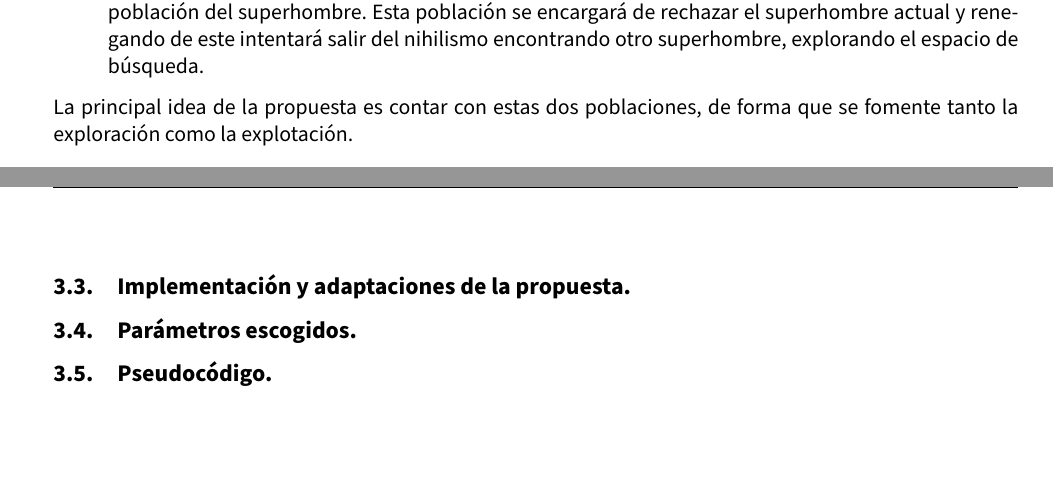
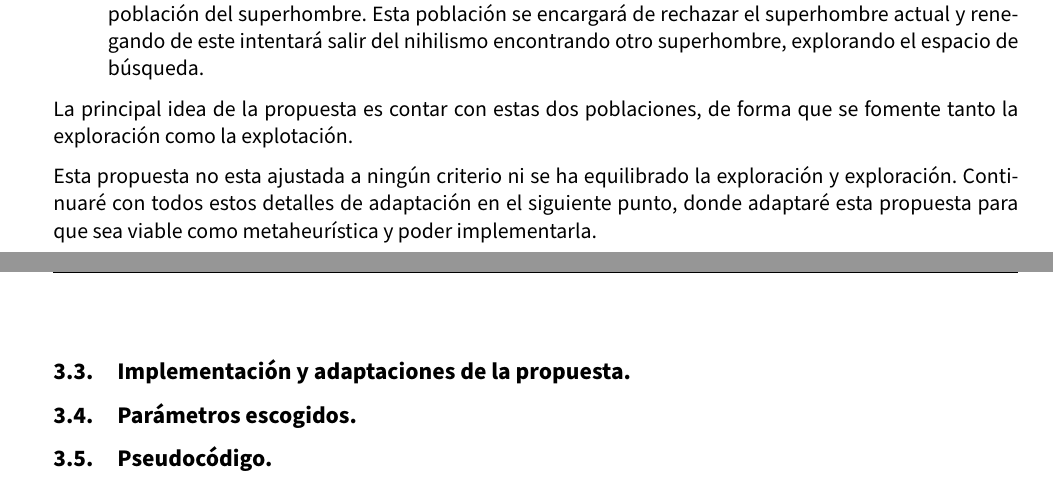
Before and after one commit to advy99/MH, a LaTeX document (memorias/p4/MH_practica4.tex): two parts of pages 12 and 13 of 16, joined at a grey line, cut so that both start at the same text, the shorter picture padded with empty space. Compiled offline with pdfLaTeX.

Commit message:
acabada sección de propuesta, paso a explicar la implementación

```diff
--- a/memorias/p4/MH_practica4.tex
+++ b/memorias/p4/MH_practica4.tex
@@ -555,6 +555,9 @@ Mi propuesta a partir de la idea de Nietzsche consiste en contar con dos poblaci
 
 La principal idea de la propuesta es contar con estas dos poblaciones, de forma que se fomente tanto la exploración como la explotación.
 
+Esta propuesta no esta ajustada a ningún criterio ni se ha equilibrado la exploración y exploración. Continuaré con todos estos detalles de adaptación en el siguiente punto, donde adaptaré esta propuesta para que sea viable como metaheurística y poder implementarla.
+
+
 \subsection{Implementación y adaptaciones de la propuesta.}
 
 \subsection{Parámetros escogidos.}
```
